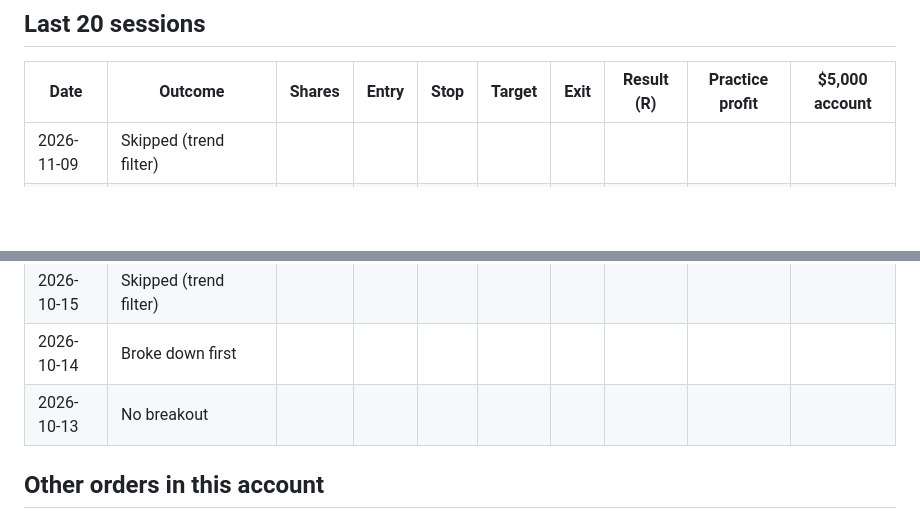
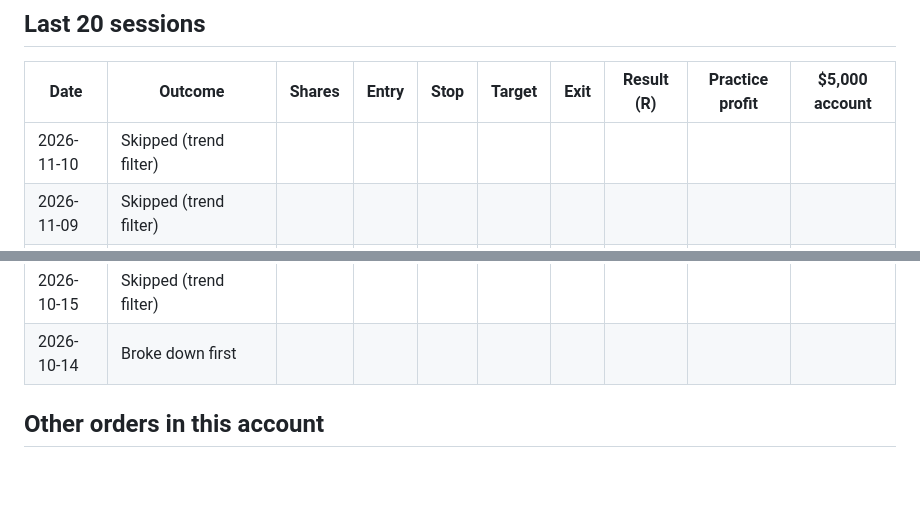
Before and after one commit to jlee056/orb-bot, a Markdown page: docs/PAPER.md, 2 parts joined by grey strips. Rendered like a GitHub page; blank space fills up the shorter version.

Commit message:
Paper trades: 2026-11-10

```diff
--- a/docs/PAPER.md
+++ b/docs/PAPER.md
@@ -16,6 +16,7 @@ Paper fills are optimistic: Alpaca's simulator does not model slippage or market
 
 | Date | Outcome | Shares | Entry | Stop | Target | Exit | Result (R) | Practice profit | $5,000 account |
 |---|---|---|---|---|---|---|---|---|---|
+| 2026-11-10 | Skipped (trend filter) |  |  |  |  |  |  |  |  |
 | 2026-11-09 | Skipped (trend filter) |  |  |  |  |  |  |  |  |
 | 2026-11-06 | Skipped (trend filter) |  |  |  |  |  |  |  |  |
 | 2026-11-05 | Skipped (trend filter) |  |  |  |  |  |  |  |  |
@@ -35,7 +36,6 @@ Paper fills are optimistic: Alpaca's simulator does not model slippage or market
 | 2026-10-16 | Skipped (trend filter) |  |  |  |  |  |  |  |  |
 | 2026-10-15 | Skipped (trend filter) |  |  |  |  |  |  |  |  |
 | 2026-10-14 | Broke down first |  |  |  |  |  |  |  |  |
-| 2026-10-13 | No breakout |  |  |  |  |  |  |  |  |
 
 ## Other orders in this account
 
```
Also changed, not shown: other parts of docs/PAPER.md (+1 -1 lines), docs/VARIANTS.md (+6 -6 lines), docs/charts/variants-dark.png, docs/charts/variants.png, 3 other files.
